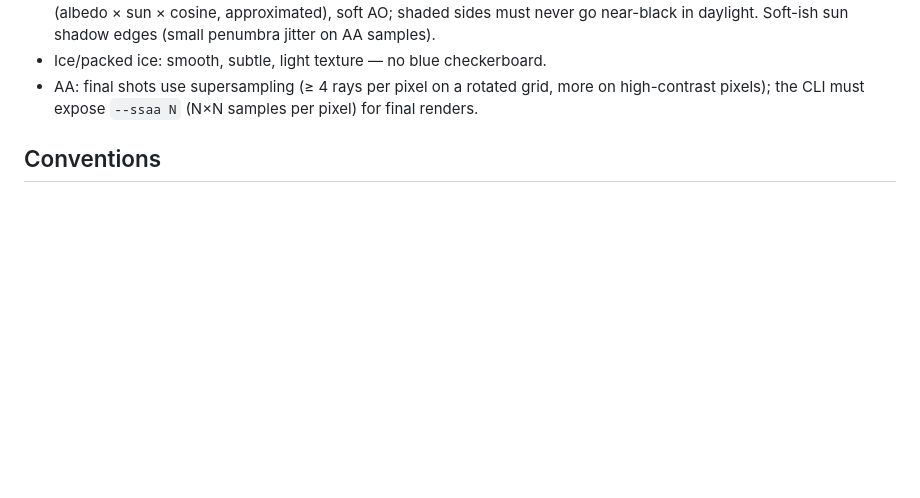
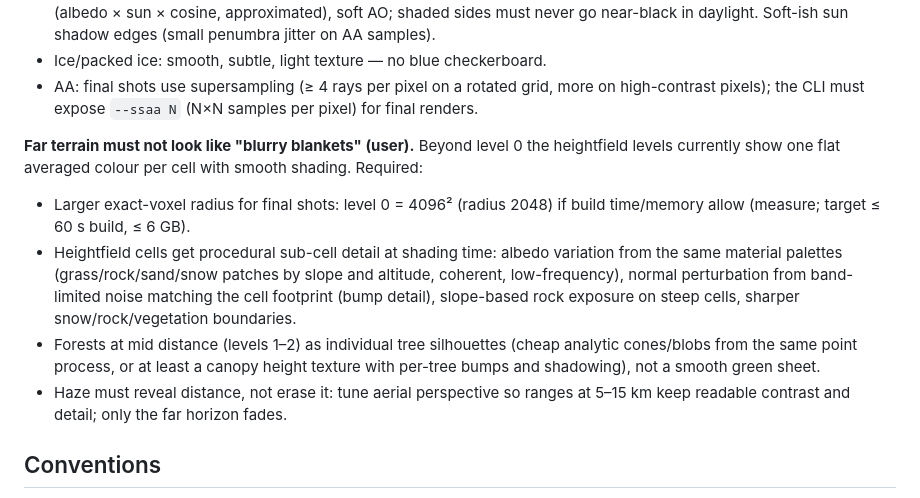
Before and after one commit to mister-PARADISE/bemyvpn, a Markdown page: voxel-world/DESIGN.md, the part around the change. GitHub-like rendering; blank space fills up the shorter version.

Commit message:
voxel-world: spec — far terrain detail (larger voxel radius, sub-cell detail, tree silhouettes, haze)
Co-Authored-By: Claude Opus 5.5 <noreply@anthropic.com>
Claude-Session: https://claude.ai/code/session_015Bev78H1fSzWSn1euyT46G

```diff
--- a/voxel-world/DESIGN.md
+++ b/voxel-world/DESIGN.md
@@ -39,6 +39,20 @@ house, everything is crooked. I'm not asking for flat things, but improve it."
 * Ice/packed ice: smooth, subtle, light texture — no blue checkerboard.
 * AA: final shots use supersampling (≥ 4 rays per pixel on a rotated grid, more on high-contrast
   pixels); the CLI must expose `--ssaa N` (N×N samples per pixel) for final renders.
+
+**Far terrain must not look like "blurry blankets" (user).** Beyond level 0 the heightfield
+levels currently show one flat averaged colour per cell with smooth shading. Required:
+* Larger exact-voxel radius for final shots: level 0 = 4096² (radius 2048) if build time/memory allow
+  (measure; target ≤ 60 s build, ≤ 6 GB).
+* Heightfield cells get procedural sub-cell detail at shading time: albedo variation from the same
+  material palettes (grass/rock/sand/snow patches by slope and altitude, coherent, low-frequency),
+  normal perturbation from band-limited noise matching the cell footprint (bump detail), slope-based
+  rock exposure on steep cells, sharper snow/rock/vegetation boundaries.
+* Forests at mid distance (levels 1–2) as individual tree silhouettes (cheap analytic cones/blobs
+  from the same point process, or at least a canopy height texture with per-tree bumps and
+  shadowing), not a smooth green sheet.
+* Haze must reveal distance, not erase it: tune aerial perspective so ranges at 5–15 km keep
+  readable contrast and detail; only the far horizon fades.
 
 ## Conventions
 
```
